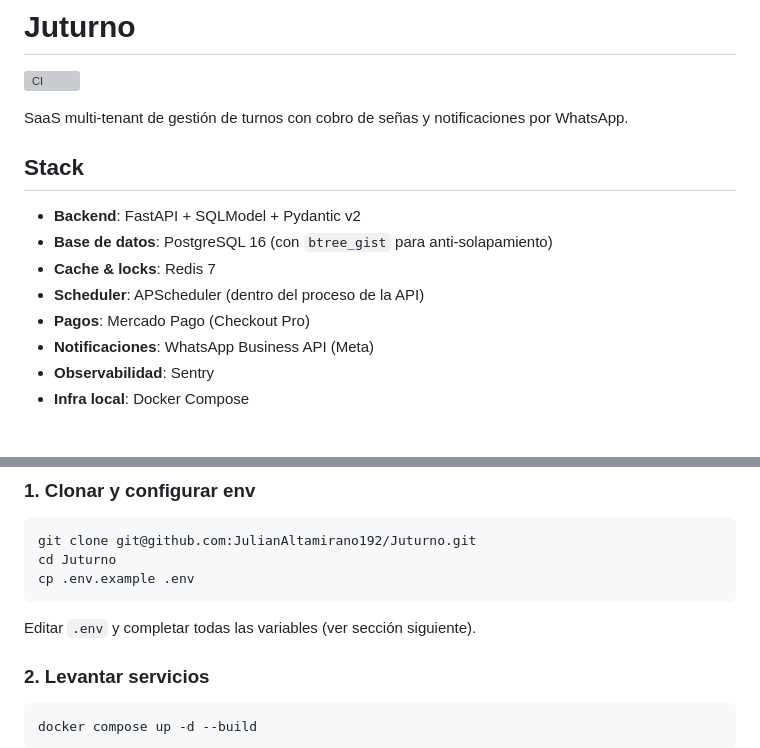
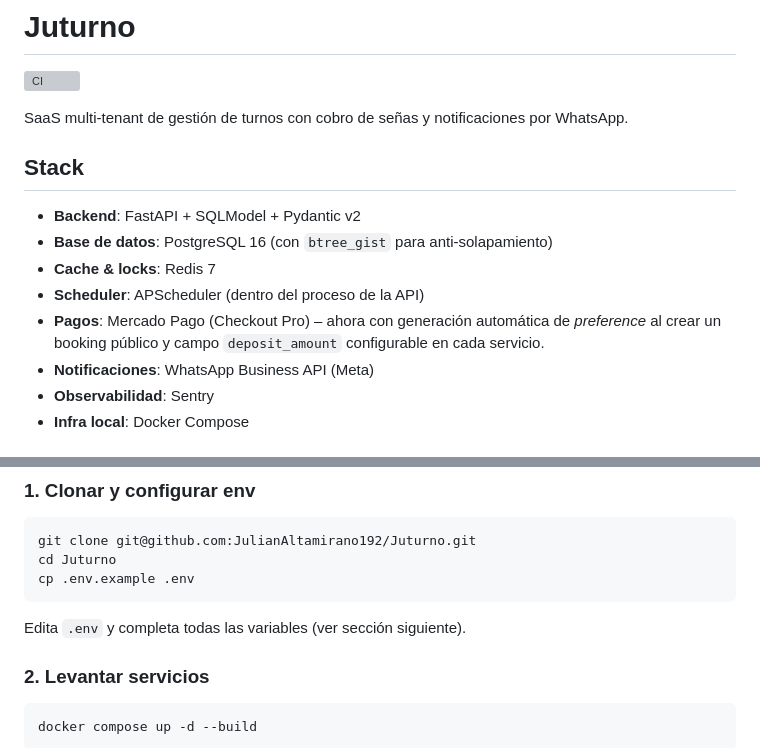
Before and after one commit to JulianAltamirano192/Juturno, a Markdown page: README.md, 2 parts joined by grey strips. Drawn GitHub-style; grey boxes are pictures that could not be loaded.

````diff
--- a/README.md
+++ b/README.md
@@ -2,16 +2,15 @@
 
 ![CI](https://github.com/JulianAltamirano192/Juturno/actions/workflows/ci.yml/badge.svg)
 
-SaaS multi-tenant de gestión de turnos con cobro de señas y notificaciones
-por WhatsApp.
+SaaS multi-tenant de gestión de turnos con cobro de señas y notificaciones por WhatsApp.
 
 ## Stack
 
 - **Backend**: FastAPI + SQLModel + Pydantic v2
-- **Base de datos**: PostgreSQL 16 (con `btree_gist` para anti-solapamiento)
+- **Base de datos**: PostgreSQL 16 (con `btree_gist` para anti‑solapamiento)
 - **Cache & locks**: Redis 7
 - **Scheduler**: APScheduler (dentro del proceso de la API)
-- **Pagos**: Mercado Pago (Checkout Pro)
+- **Pagos**: Mercado Pago (Checkout Pro) – ahora con generación automática de *preference* al crear un booking público y campo `deposit_amount` configurable en cada servicio.
 - **Notificaciones**: WhatsApp Business API (Meta)
 - **Observabilidad**: Sentry
 - **Infra local**: Docker Compose
@@ -48,7 +46,7 @@ cd Juturno
 cp .env.example .env
 ```
 
-Editar `.env` y completar todas las variables (ver sección siguiente).
+Edita `.env` y completa todas las variables (ver sección siguiente).
 
 ### 2. Levantar servicios
 
````
Also changed, not shown: other parts of README.md (+14 -15 lines).
